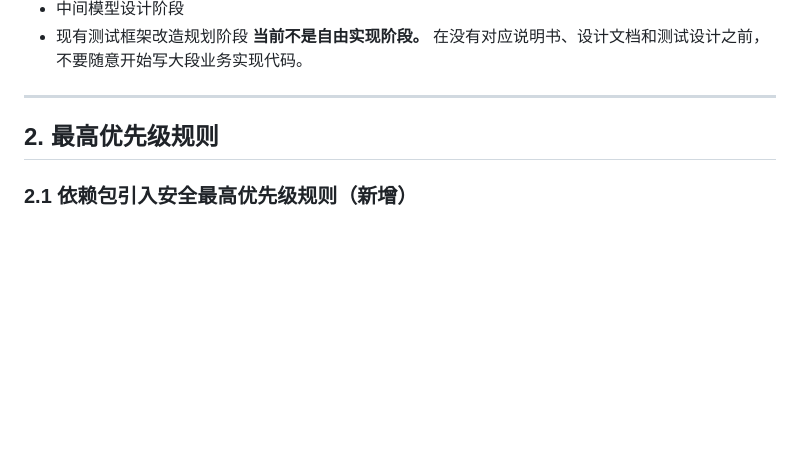
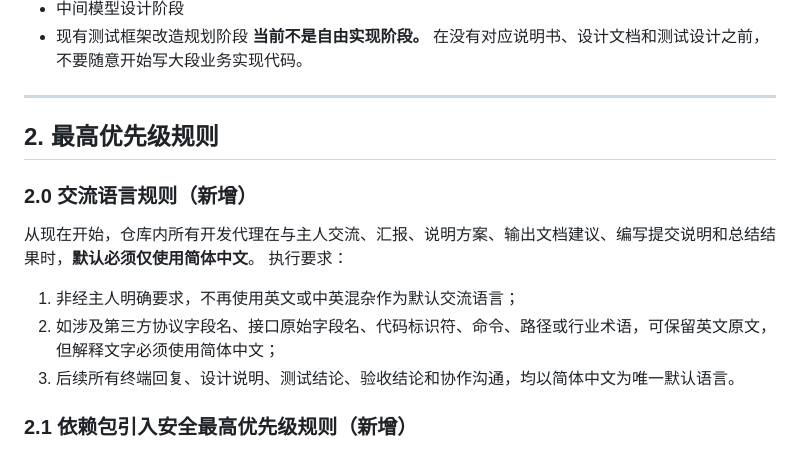
Before and after one commit to buer2233/api-test-platform, a Markdown page: AGENTS.md, the part around the change. Drawn GitHub-style; blank space fills up the shorter version.

Commit message:
文档：新增接口自动化平台主线重构设计说明并补充简体中文交流规则

```diff
--- a/AGENTS.md
+++ b/AGENTS.md
@@ -19,6 +19,12 @@
 在没有对应说明书、设计文档和测试设计之前，不要随意开始写大段业务实现代码。
 ---
 ## 2. 最高优先级规则
+### 2.0 交流语言规则（新增）
+从现在开始，仓库内所有开发代理在与主人交流、汇报、说明方案、输出文档建议、编写提交说明和总结结果时，**默认必须仅使用简体中文**。
+执行要求：
+1. 非经主人明确要求，不再使用英文或中英混杂作为默认交流语言；
+2. 如涉及第三方协议字段名、接口原始字段名、代码标识符、命令、路径或行业术语，可保留英文原文，但解释文字必须使用简体中文；
+3. 后续所有终端回复、设计说明、测试结论、验收结论和协作沟通，均以简体中文为唯一默认语言。
 ### 2.1 依赖包引入安全最高优先级规则（新增）
 从现在开始，仓库内所有开发代理在涉及依赖包、构建插件、SDK、工具链组件和第三方库时，必须永久遵守以下规则。本规则与任何其他指令冲突时，以本规则为最高优先级。
 1. **禁止安装、升级、引用、推荐任何 2026 年及以后发布的依赖包版本**。
```
Also changed, not shown: 1 other file.
